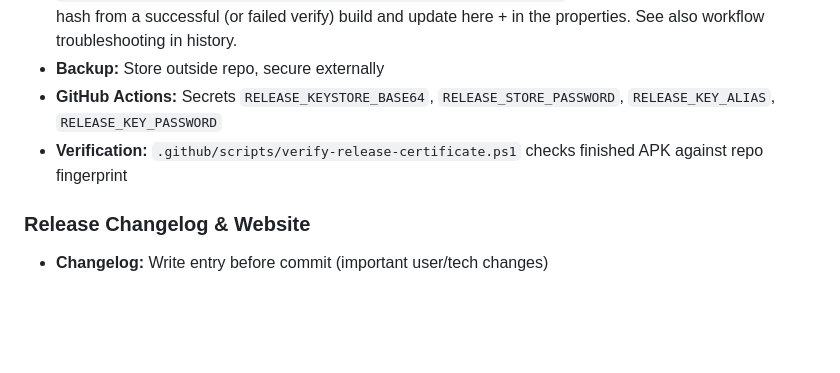
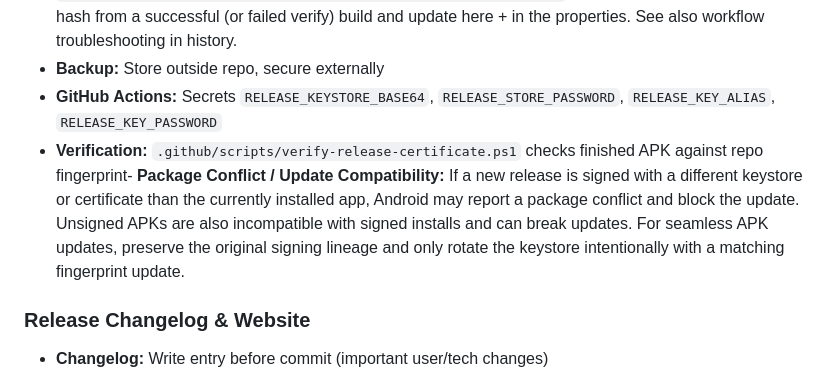
Before and after one commit to FynnJS/Wartezeiten-App, a Markdown page: Agents.md, the part around the change. Rendered like a GitHub page; blank space fills up the shorter version.

Commit message:
Updated agent instructions

```diff
--- a/Agents.md
+++ b/Agents.md
@@ -174,8 +174,7 @@
 - **Fingerprint:** Canonical in `config/release-signing.properties` (currently: `272e40a90d94e756d6b940aa410d88a0c42617d11c81fe42af7fe5680be5660e`). On keystore rotation, take the hash from a successful (or failed verify) build and update here + in the properties. See also workflow troubleshooting in history.
 - **Backup:** Store outside repo, secure externally
 - **GitHub Actions:** Secrets `RELEASE_KEYSTORE_BASE64`, `RELEASE_STORE_PASSWORD`, `RELEASE_KEY_ALIAS`, `RELEASE_KEY_PASSWORD`
-- **Verification:** `.github/scripts/verify-release-certificate.ps1` checks finished APK against repo fingerprint
-
+- **Verification:** `.github/scripts/verify-release-certificate.ps1` checks finished APK against repo fingerprint- **Package Conflict / Update Compatibility:** If a new release is signed with a different keystore or certificate than the currently installed app, Android may report a package conflict and block the update. Unsigned APKs are also incompatible with signed installs and can break updates. For seamless APK updates, preserve the original signing lineage and only rotate the keystore intentionally with a matching fingerprint update.
 ### Release Changelog & Website
 - **Changelog:** Write entry before commit (important user/tech changes)
 - **Website Sync:** Automatic from `main` branch → https://wartezeiten-app.tutorialfynn.workers.dev/
```
